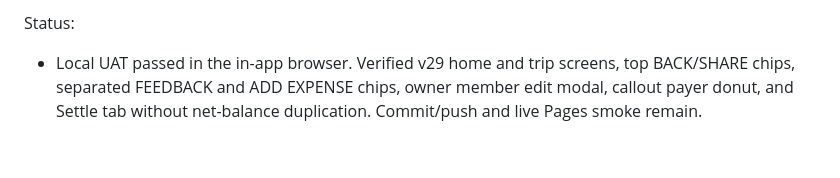
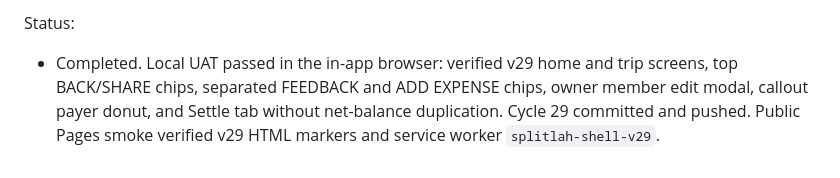
Before and after one commit to ncheewee/splitlah, a Markdown page: CODEX_UAT.md, the part around the change. GitHub-like rendering.

Commit message:
Record Cycle 29 verification

```diff
--- a/CODEX_UAT.md
+++ b/CODEX_UAT.md
@@ -738,4 +738,4 @@ Fixes:
 - C29-X6: Refined the trip title `EDIT` chip styling and bumped app/service-worker cache version to v29.
 
 Status:
-- Local UAT passed in the in-app browser. Verified v29 home and trip screens, top BACK/SHARE chips, separated FEEDBACK and ADD EXPENSE chips, owner member edit modal, callout payer donut, and Settle tab without net-balance duplication. Commit/push and live Pages smoke remain.
+- Completed. Local UAT passed in the in-app browser: verified v29 home and trip screens, top BACK/SHARE chips, separated FEEDBACK and ADD EXPENSE chips, owner member edit modal, callout payer donut, and Settle tab without net-balance duplication. Cycle 29 committed and pushed. Public Pages smoke verified v29 HTML markers and service worker `splitlah-shell-v29`.
```
